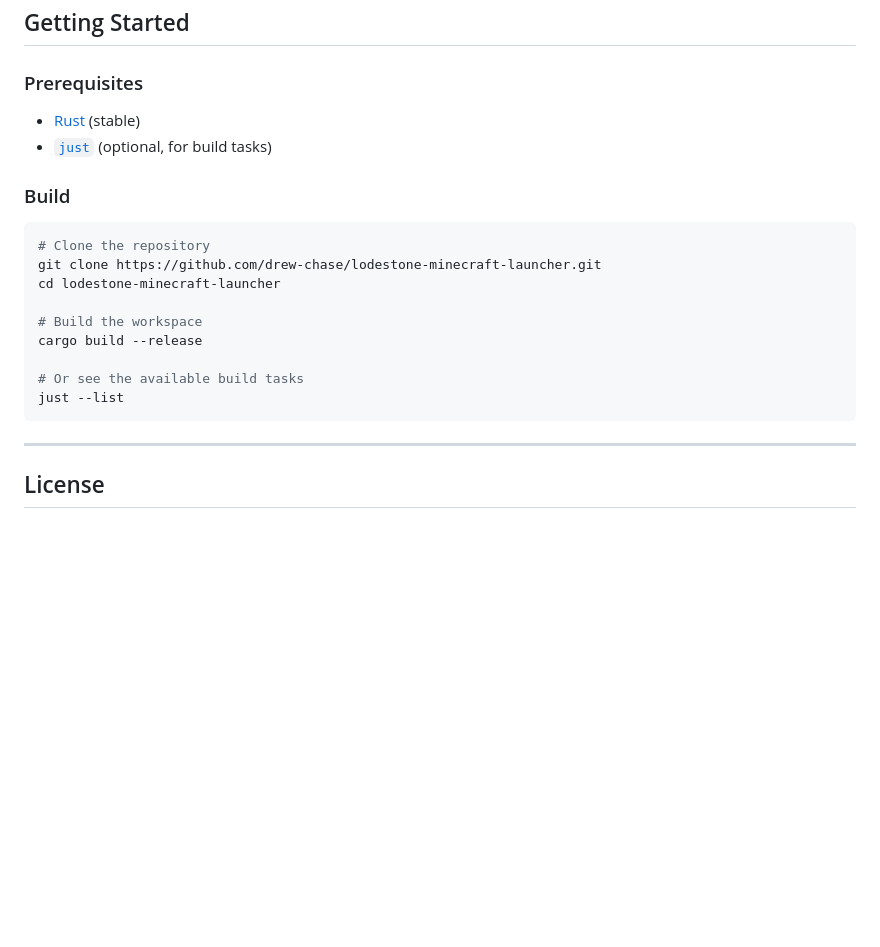
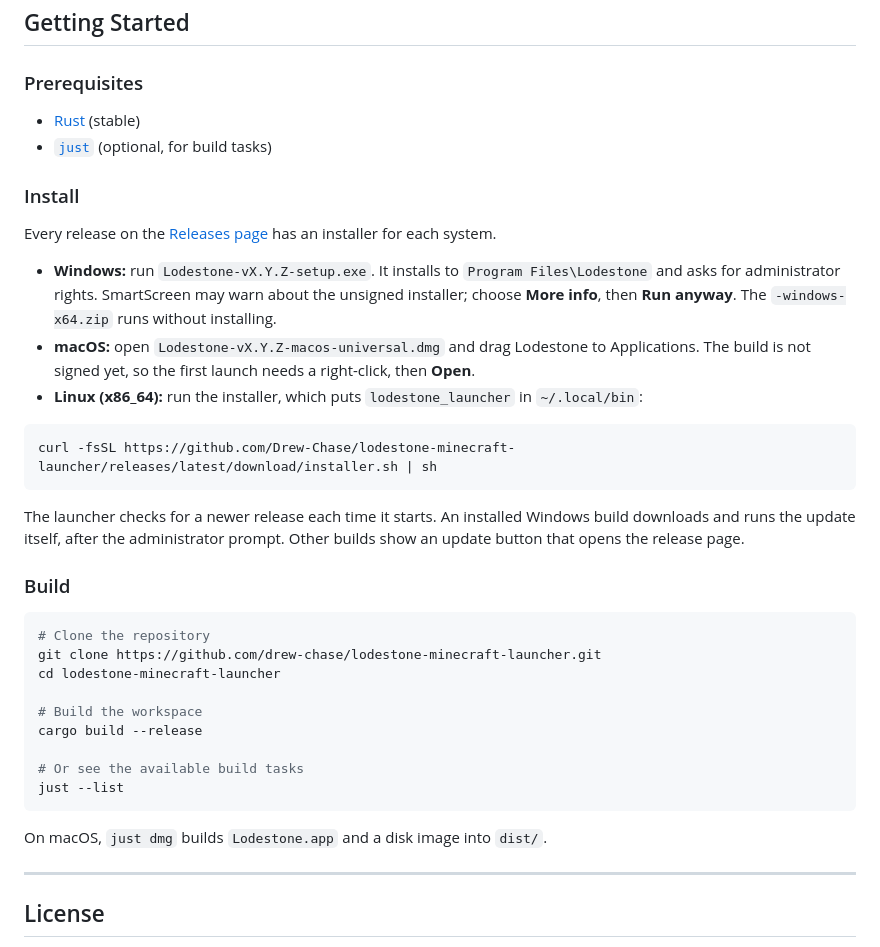
Before and after one commit to Drew-Chase/lodestone-minecraft-launcher, a Markdown page: README.md, the part around the change. Rendered like a GitHub page; blank space fills up the shorter version.

Commit message:
Document the installers in the README

````diff
--- a/README.md
+++ b/README.md
@@ -166,6 +166,20 @@ Lodestone is in early development. The workspace is scaffolded and each crate's
 - [Rust](https://rustup.rs/) (stable)
 - [`just`](https://github.com/casey/just) (optional, for build tasks)
 
+### Install
+
+Every release on the [Releases page](https://github.com/Drew-Chase/lodestone-minecraft-launcher/releases) has an installer for each system.
+
+- **Windows:** run `Lodestone-vX.Y.Z-setup.exe`. It installs to `Program Files\Lodestone` and asks for administrator rights. SmartScreen may warn about the unsigned installer; choose **More info**, then **Run anyway**. The `-windows-x64.zip` runs without installing.
+- **macOS:** open `Lodestone-vX.Y.Z-macos-universal.dmg` and drag Lodestone to Applications. The build is not signed yet, so the first launch needs a right-click, then **Open**.
+- **Linux (x86_64):** run the installer, which puts `lodestone_launcher` in `~/.local/bin`:
+
+```bash
+curl -fsSL https://github.com/Drew-Chase/lodestone-minecraft-launcher/releases/latest/download/installer.sh | sh
+```
+
+The launcher checks for a newer release each time it starts. An installed Windows build downloads and runs the update itself, after the administrator prompt. Other builds show an update button that opens the release page.
+
 ### Build
 
 ```bash
@@ -180,6 +194,8 @@ cargo build --release
 just --list
 ```
 
+On macOS, `just dmg` builds `Lodestone.app` and a disk image into `dist/`.
+
 ---
 
 ## License
````
